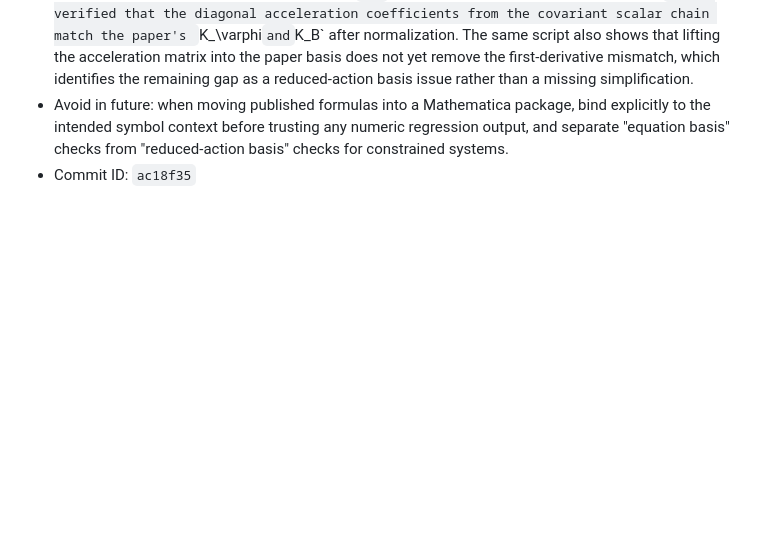
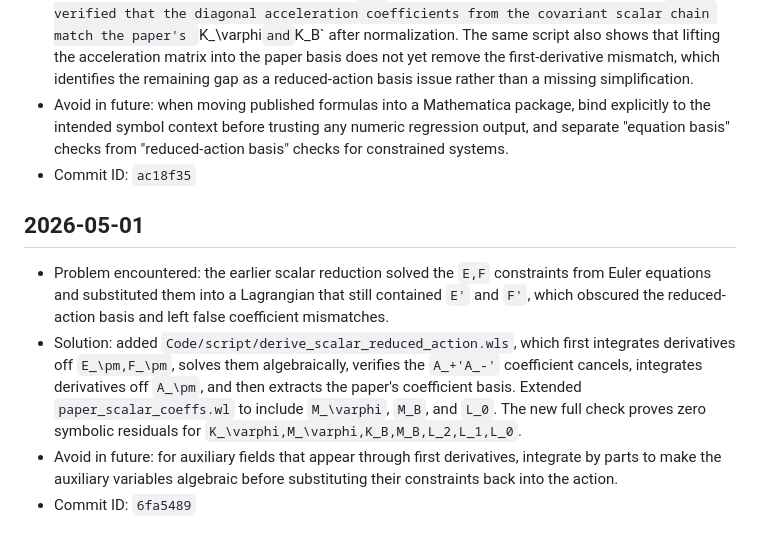
Before and after one commit to hypermania-bot/Spin2CGPP, a Markdown page: PROGRESS.md, the part around the change. GitHub-like rendering; blank space fills up the shorter version.

Commit message:
Update progress log for scalar coefficient match

```diff
--- a/PROGRESS.md
+++ b/PROGRESS.md
@@ -23,3 +23,9 @@
 - Solution: added `Code/script/paper_scalar_coeffs.wl` with the published kinetic-sector formulas in the project `Global`` context, added `Code/script/check_scalar_paper_kinetics.wls` and `Code/test/test_scalar_paper_kinetics.wls`, and verified that the diagonal acceleration coefficients from the covariant scalar chain match the paper's `K_\varphi` and `K_B` after normalization. The same script also shows that lifting the acceleration matrix into the paper basis does not yet remove the first-derivative mismatch, which identifies the remaining gap as a reduced-action basis issue rather than a missing simplification.
 - Avoid in future: when moving published formulas into a Mathematica package, bind explicitly to the intended symbol context before trusting any numeric regression output, and separate "equation basis" checks from "reduced-action basis" checks for constrained systems.
 - Commit ID: `ac18f35`
+
+## 2026-05-01
+- Problem encountered: the earlier scalar reduction solved the `E,F` constraints from Euler equations and substituted them into a Lagrangian that still contained `E'` and `F'`, which obscured the reduced-action basis and left false coefficient mismatches.
+- Solution: added `Code/script/derive_scalar_reduced_action.wls`, which first integrates derivatives off `E_\pm,F_\pm`, solves them algebraically, verifies the `A_+'A_-'` coefficient cancels, integrates derivatives off `A_\pm`, and then extracts the paper's coefficient basis. Extended `paper_scalar_coeffs.wl` to include `M_\varphi`, `M_B`, and `L_0`. The new full check proves zero symbolic residuals for `K_\varphi,M_\varphi,K_B,M_B,L_2,L_1,L_0`.
+- Avoid in future: for auxiliary fields that appear through first derivatives, integrate by parts to make the auxiliary variables algebraic before substituting their constraints back into the action.
+- Commit ID: `6fa5489`
```
